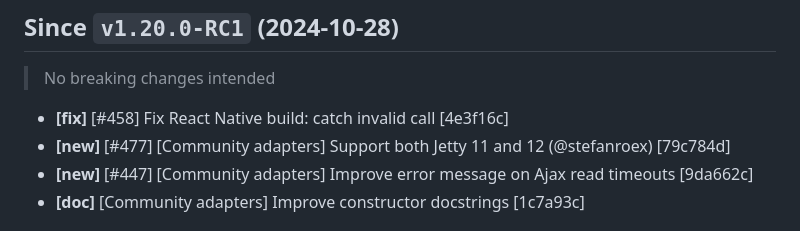
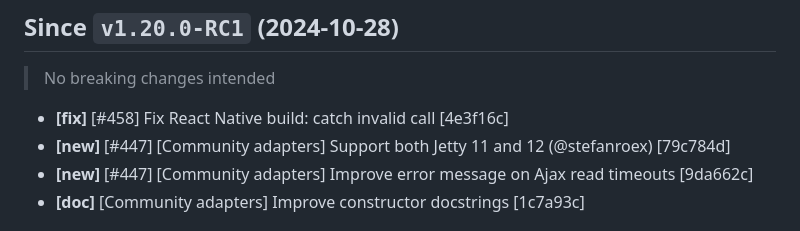
Before and after one commit to taoensso/sente, a Markdown page: CHANGELOG.md, the part around the change. Drawn GitHub-style.

Commit message:
[nop] Housekeeping

```diff
--- a/CHANGELOG.md
+++ b/CHANGELOG.md
@@ -16,7 +16,7 @@ Happy holidays everyone! 🎄🫶
 > No breaking changes intended
 
 * **\[fix]** [#458] Fix React Native build: catch invalid call \[4e3f16c]
-* **\[new]** [#477] [Community adapters] Support both Jetty 11 and 12 (@stefanroex) \[79c784d]
+* **\[new]** [#447] [Community adapters] Support both Jetty 11 and 12 (@stefanroex) \[79c784d]
 * **\[new]** [#447] [Community adapters] Improve error message on Ajax read timeouts \[9da662c]
 * **\[doc]** [Community adapters] Improve constructor docstrings \[1c7a93c]
 
```
